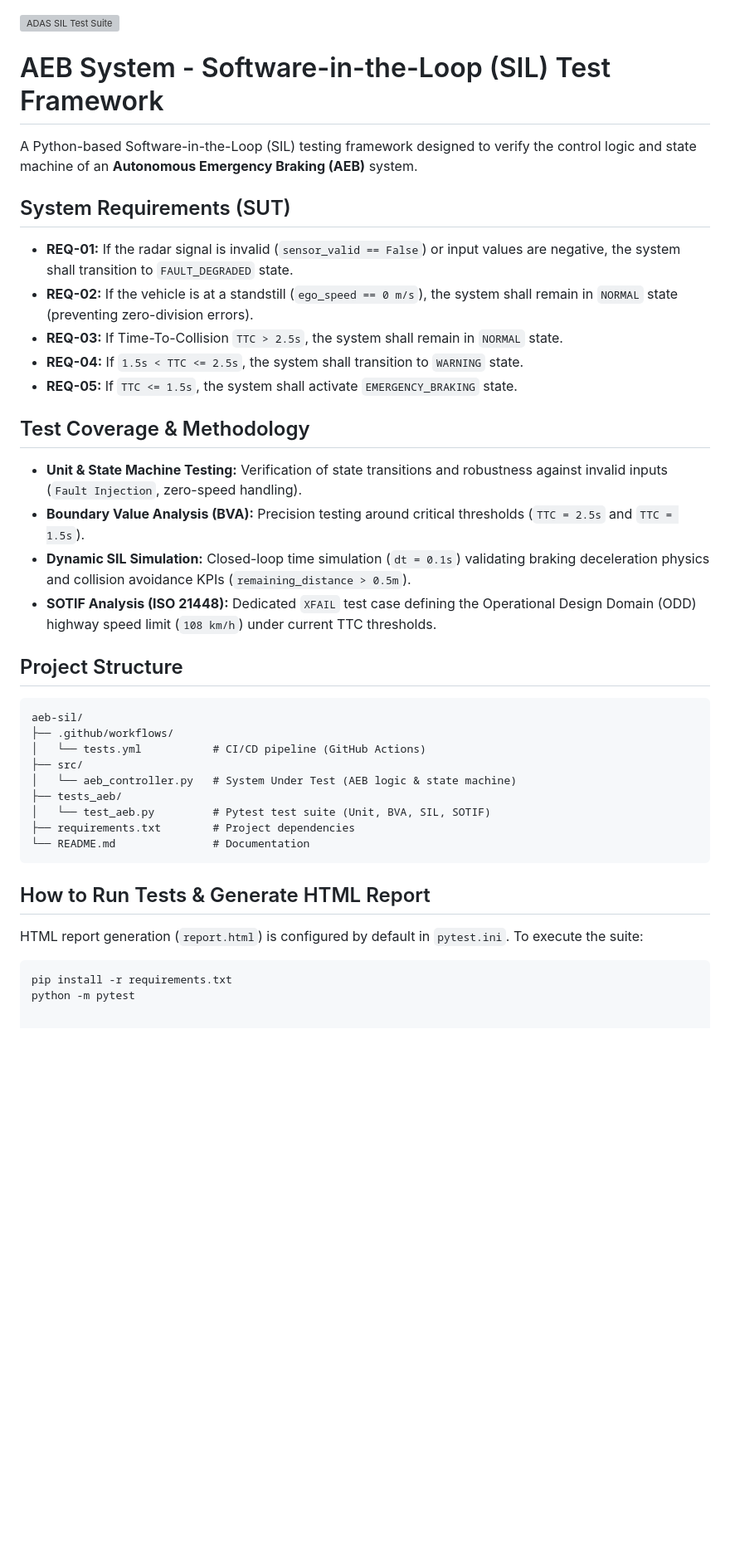
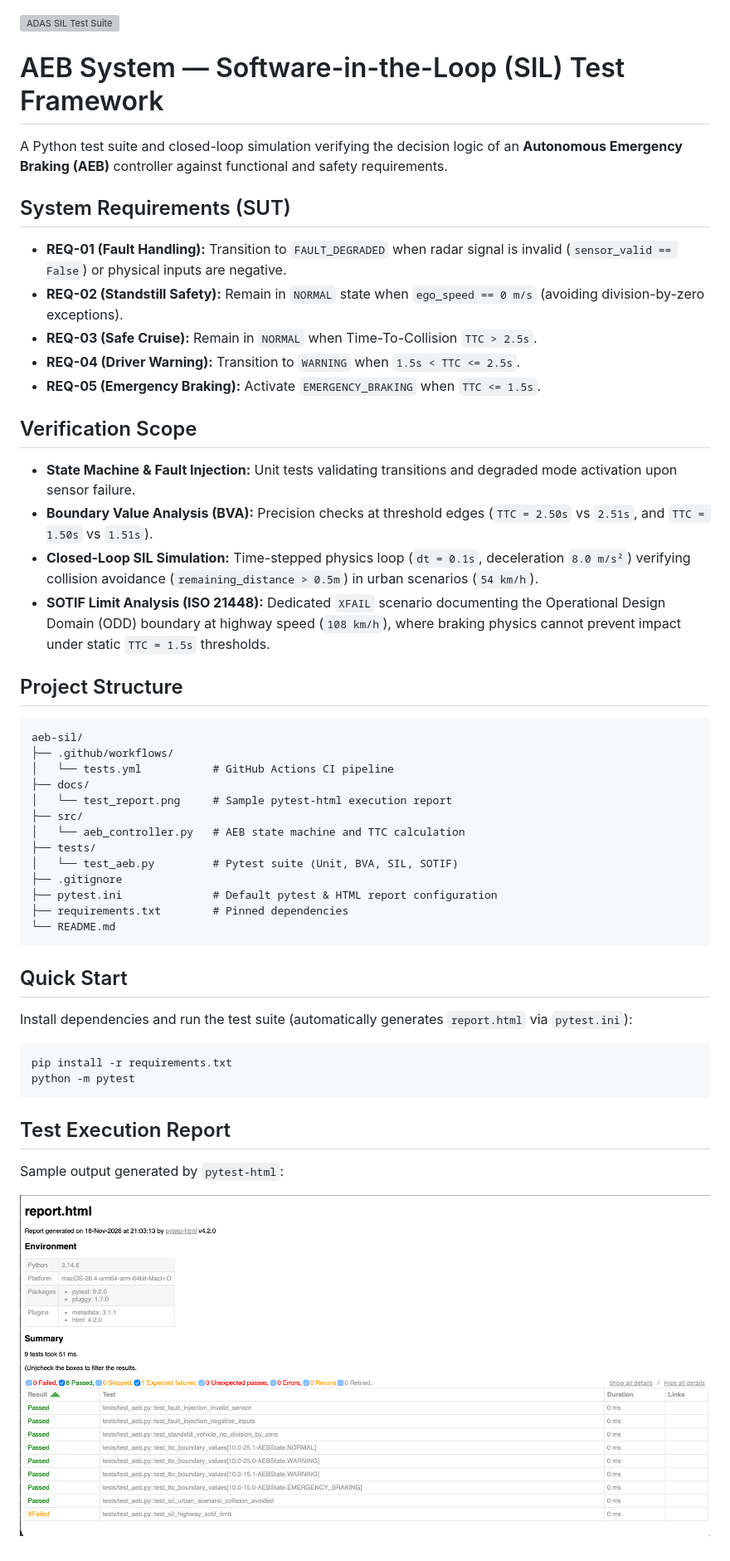
Before and after one commit to atheromatosis/aeb-sil, a Markdown page: README.md, the part around the change. Shown at 83% size. Drawn GitHub-style; pictures changed too: docs/test_report.png (added); blank space fills up the shorter version; grey boxes are pictures that could not be loaded.

Commit message:
docs: add English pytest-html report preview

````diff
--- a/README.md
+++ b/README.md
@@ -1,38 +1,48 @@
 ![ADAS SIL Test Suite](https://github.com/atheromatosis/aeb-sil/actions/workflows/tests.yml/badge.svg)
 
-# AEB System - Software-in-the-Loop (SIL) Test Framework
+# AEB System — Software-in-the-Loop (SIL) Test Framework
 
-A Python-based Software-in-the-Loop (SIL) testing framework designed to verify the control logic and state machine of an **Autonomous Emergency Braking (AEB)** system.
+A Python test suite and closed-loop simulation verifying the decision logic of an **Autonomous Emergency Braking (AEB)** controller against functional and safety requirements.
 
 ## System Requirements (SUT)
-* **REQ-01:** If the radar signal is invalid (`sensor_valid == False`) or input values are negative, the system shall transition to `FAULT_DEGRADED` state.
-* **REQ-02:** If the vehicle is at a standstill (`ego_speed == 0 m/s`), the system shall remain in `NORMAL` state (preventing zero-division errors).
-* **REQ-03:** If Time-To-Collision `TTC > 2.5s`, the system shall remain in `NORMAL` state.
-* **REQ-04:** If `1.5s < TTC <= 2.5s`, the system shall transition to `WARNING` state.
-* **REQ-05:** If `TTC <= 1.5s`, the system shall activate `EMERGENCY_BRAKING` state.
+* **REQ-01 (Fault Handling):** Transition to `FAULT_DEGRADED` when radar signal is invalid (`sensor_valid == False`) or physical inputs are negative.
+* **REQ-02 (Standstill Safety):** Remain in `NORMAL` state when `ego_speed == 0 m/s` (avoiding division-by-zero exceptions).
+* **REQ-03 (Safe Cruise):** Remain in `NORMAL` when Time-To-Collision `TTC > 2.5s`.
+* **REQ-04 (Driver Warning):** Transition to `WARNING` when `1.5s < TTC <= 2.5s`.
+* **REQ-05 (Emergency Braking):** Activate `EMERGENCY_BRAKING` when `TTC <= 1.5s`.
 
-## Test Coverage & Methodology
-* **Unit & State Machine Testing:** Verification of state transitions and robustness against invalid inputs (`Fault Injection`, zero-speed handling).
-* **Boundary Value Analysis (BVA):** Precision testing around critical thresholds (`TTC = 2.5s` and `TTC = 1.5s`).
-* **Dynamic SIL Simulation:** Closed-loop time simulation (`dt = 0.1s`) validating braking deceleration physics and collision avoidance KPIs (`remaining_distance > 0.5m`).
-* **SOTIF Analysis (ISO 21448):** Dedicated `XFAIL` test case defining the Operational Design Domain (ODD) highway speed limit (`108 km/h`) under current TTC thresholds.
+## Verification Scope
+* **State Machine & Fault Injection:** Unit tests validating transitions and degraded mode activation upon sensor failure.
+* **Boundary Value Analysis (BVA):** Precision checks at threshold edges (`TTC = 2.50s` vs `2.51s`, and `TTC = 1.50s` vs `1.51s`).
+* **Closed-Loop SIL Simulation:** Time-stepped physics loop (`dt = 0.1s`, deceleration `8.0 m/s²`) verifying collision avoidance (`remaining_distance > 0.5m`) in urban scenarios (`54 km/h`).
+* **SOTIF Limit Analysis (ISO 21448):** Dedicated `XFAIL` scenario documenting the Operational Design Domain (ODD) boundary at highway speed (`108 km/h`), where braking physics cannot prevent impact under static `TTC = 1.5s` thresholds.
 
 ## Project Structure
 ```text
 aeb-sil/
 ├── .github/workflows/
-│   └── tests.yml           # CI/CD pipeline (GitHub Actions)
+│   └── tests.yml           # GitHub Actions CI pipeline
+├── docs/
+│   └── test_report.png     # Sample pytest-html execution report
 ├── src/
-│   └── aeb_controller.py   # System Under Test (AEB logic & state machine)
-├── tests_aeb/
-│   └── test_aeb.py         # Pytest test suite (Unit, BVA, SIL, SOTIF)
-├── requirements.txt        # Project dependencies
-└── README.md               # Documentation
+│   └── aeb_controller.py   # AEB state machine and TTC calculation
+├── tests/
+│   └── test_aeb.py         # Pytest suite (Unit, BVA, SIL, SOTIF)
+├── .gitignore
+├── pytest.ini              # Default pytest & HTML report configuration
+├── requirements.txt        # Pinned dependencies
+└── README.md
 ```
 
-## How to Run Tests & Generate HTML Report
-HTML report generation (`report.html`) is configured by default in `pytest.ini`. To execute the suite:
+## Quick Start
+Install dependencies and run the test suite (automatically generates `report.html` via `pytest.ini`):
 
 ```bash
 pip install -r requirements.txt
 python -m pytest
+```
+
+## Test Execution Report
+Sample output generated by `pytest-html`:
+
+![Pytest HTML Report](docs/test_report.png)
````
Also changed, not shown: 2 other files.
